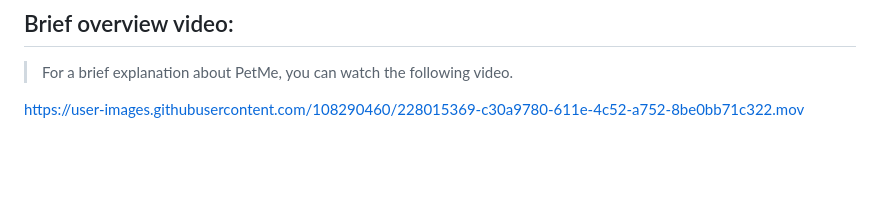
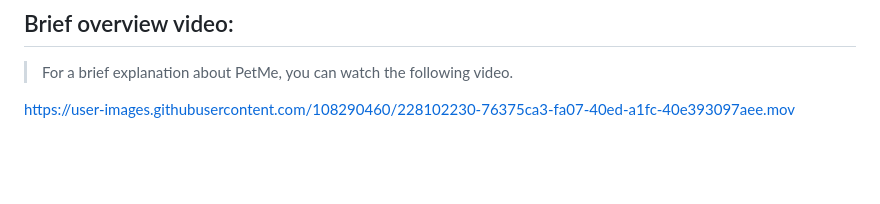
Before and after one commit to sssheina/Clara-Ting, a Markdown page: README.md, the part around one of its changes. GitHub-like rendering.

```diff
--- a/README.md
+++ b/README.md
@@ -36,7 +36,7 @@ After learning about the GTD (Getting Things Done)  planning system and trying t
 ## Brief overview video:
 >For a brief explanation about PetMe, you can watch the following video.
 
-https://user-images.githubusercontent.com/108290460/228015369-c30a9780-611e-4c52-a752-8be0bb71c322.mov
+https://user-images.githubusercontent.com/108290460/228102230-76375ca3-fa07-40ed-a1fc-40e393097aee.mov
 
 <br>
 <br>
```
Also changed, not shown: other parts of README.md (+2 -1 lines).
